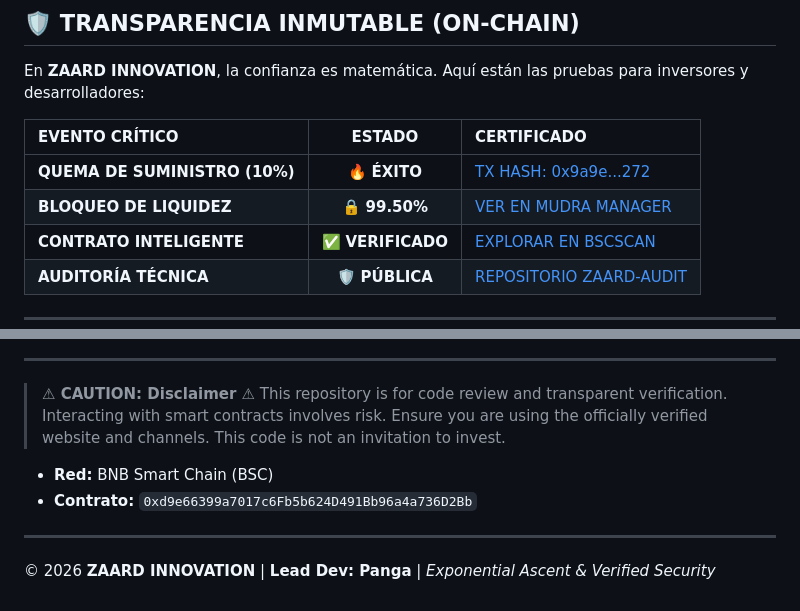
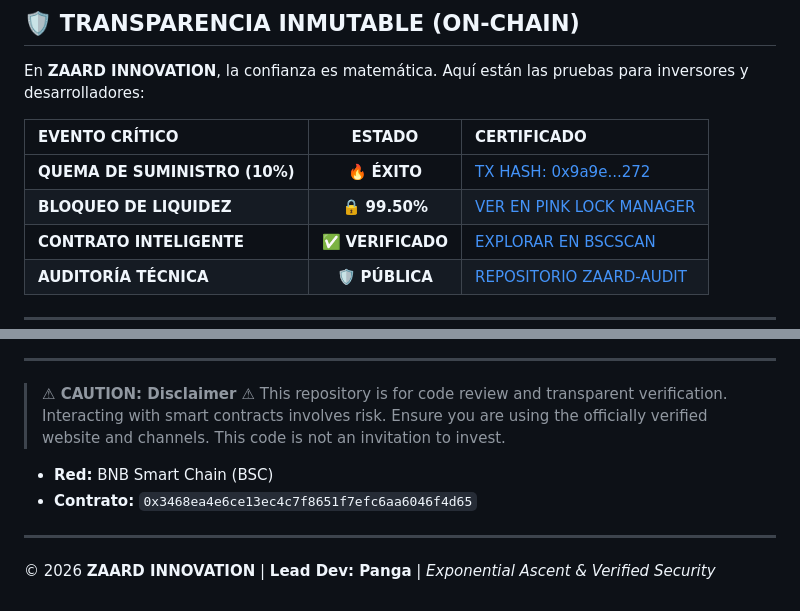
Before and after one commit to figueredo56/zaard-official, a Markdown page: README.md, 2 parts joined by grey strips. Drawn GitHub-style.

Commit message:
Actualizar README.md

```diff
--- a/README.md
+++ b/README.md
@@ -25,7 +25,7 @@ En **ZAARD INNOVATION**, la confianza es matemática. Aquí están las pruebas p
 | EVENTO CRÍTICO | ESTADO | CERTIFICADO |
 | :--- | :---: | :--- |
 | **QUEMA DE SUMINISTRO (10%)** | 🔥 **ÉXITO** | [TX HASH: 0x9a9e...272](https://bscscan.com/tx/0x9a9e55763920a9d007e71a5c85cbb9f4c5c23ade96f484d1e473eddd205bf272) |
-| **BLOQUEO DE LIQUIDEZ** | 🔒 **99.50%** | [VER EN MUDRA MANAGER](https://mudra.website/?certificate=true&type=0&lp=0xd9e66399a7017c6fb5b624d491bb96a4a736d2bb) |
+| **BLOQUEO DE LIQUIDEZ** | 🔒 **99.50%** | [VER EN PINK LOCK MANAGER](https://m?certificate=true&type=0&p=0x3468ea4e6ce13ec4c7f8651f7efc6aa6046f4d65) |
 | **CONTRATO INTELIGENTE** | ✅ **VERIFICADO** | [EXPLORAR EN BSCSCAN](https://bscscan.com/address/0xef516ded4cca45207d21056faa1910c2930c96b5) |
 | **AUDITORÍA TÉCNICA** | 🛡️ **PÚBLICA** | [REPOSITORIO ZAARD-AUDIT](https://github.com/figueredo56/ZAARD-Audit) |
 
@@ -80,7 +80,7 @@ Desarrollado por **Aracelis (Panga)** - Founder de ZAARD INNOVATION.
 > This repository is for code review and transparent verification. Interacting with smart contracts involves risk. Ensure you are using the officially verified website and channels. This code is not an invitation to invest.
 
 - **Red:** BNB Smart Chain (BSC)
-- **Contrato:** `0xd9e66399a7017c6Fb5b624D491Bb96a4a736D2Bb`
+- **Contrato:** `0x3468ea4e6ce13ec4c7f8651f7efc6aa6046f4d65`
 
 ---
 © 2026 **ZAARD INNOVATION** | **Lead Dev: Panga** | *Exponential Ascent & Verified Security*
```
